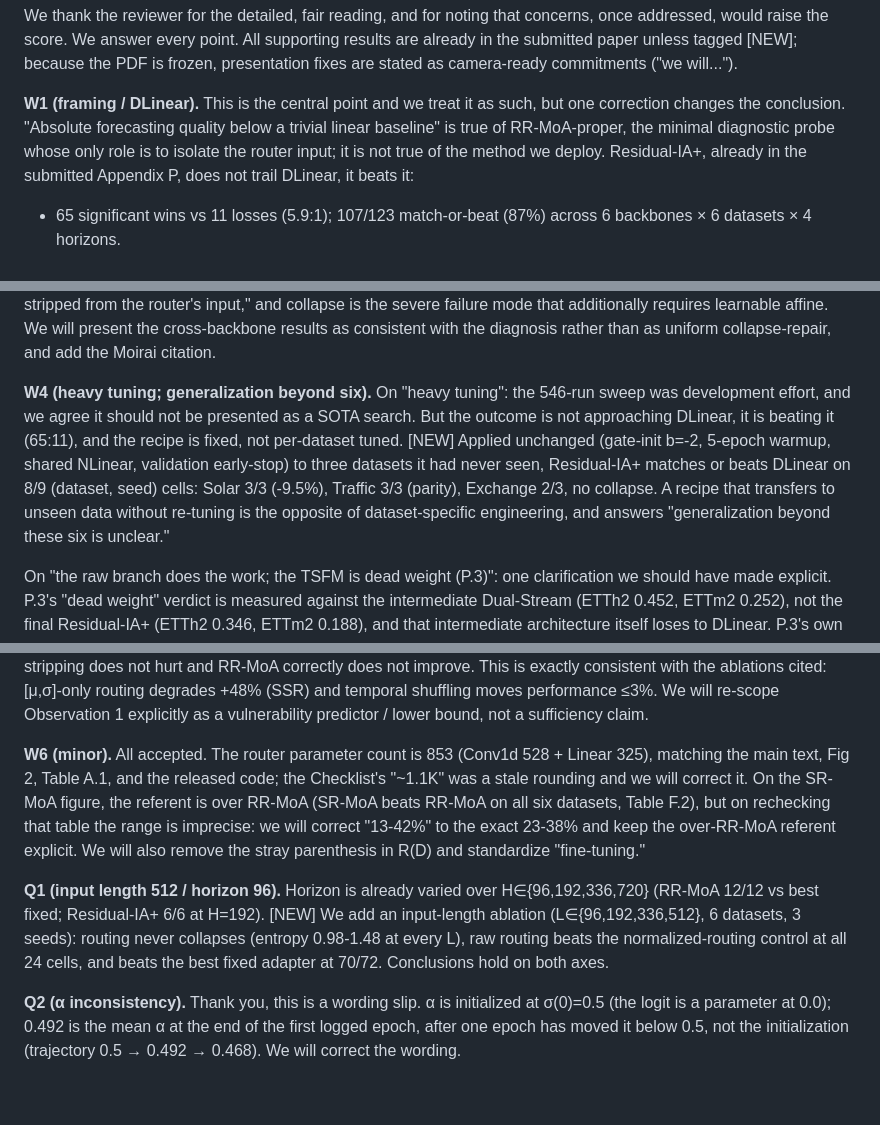
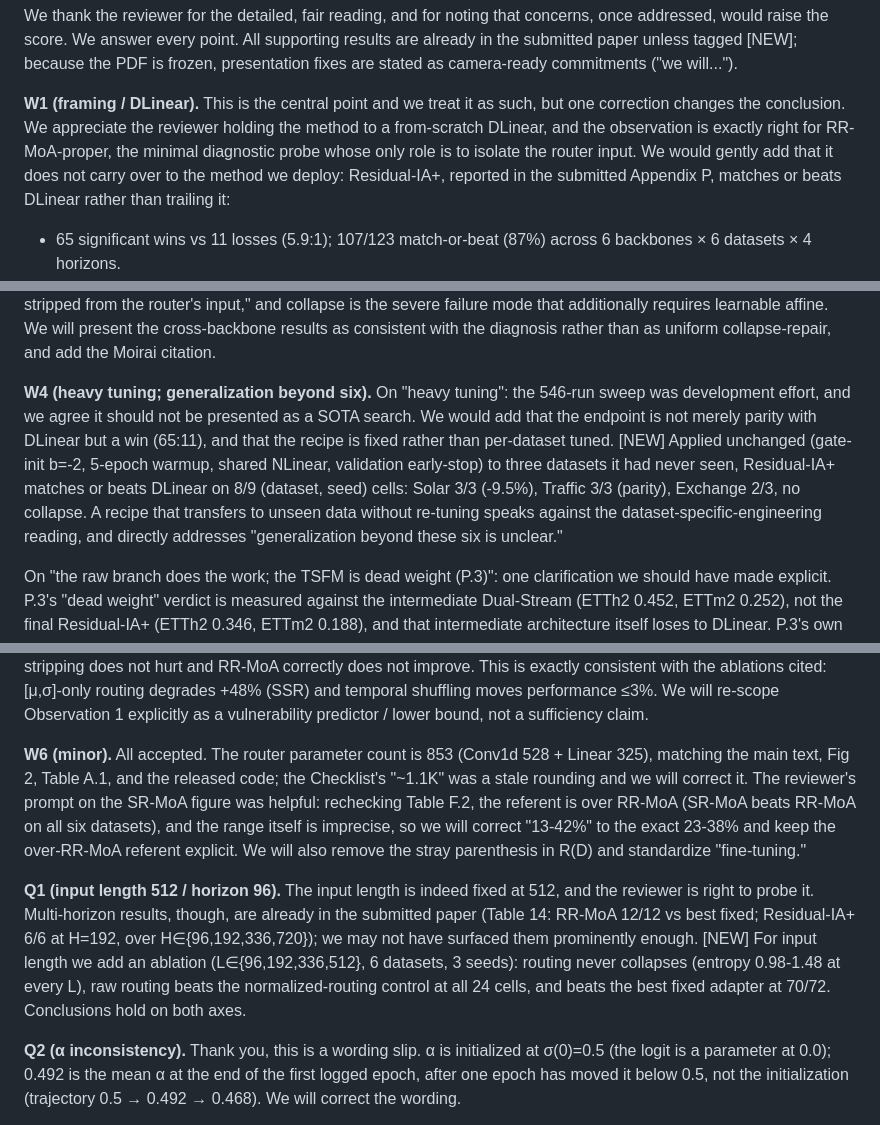
Before and after one commit to henryph24/neuralips26, a Markdown page: rebuttal/response_pm4m.md, 3 parts joined by grey strips. Rendered like a GitHub page; blank space fills up the shorter version.

```diff
--- a/rebuttal/response_pm4m.md
+++ b/rebuttal/response_pm4m.md
@@ -2,7 +2,8 @@
 
 We thank the reviewer for the detailed, fair reading, and for noting that concerns, once addressed, would raise the score. We answer every point. All supporting results are already in the submitted paper unless tagged [NEW]; because the PDF is frozen, presentation fixes are stated as camera-ready commitments ("we will...").
 
-**W1 (framing / DLinear).** This is the central point and we treat it as such, but one correction changes the conclusion. "Absolute forecasting quality below a trivial linear baseline" is true of RR-MoA-proper, the minimal diagnostic probe whose only role is to isolate the router input; it is not true of the method we deploy. Residual-IA+, already in the submitted Appendix P, does not trail DLinear, it beats it:
+**W1 (framing / DLinear).** This is the central point and we treat it as such, but one correction changes the conclusion. We appreciate the reviewer holding the method to a from-scratch DLinear, and the observation is exactly right for RR-MoA-proper, the minimal diagnostic probe whose only role is to isolate the router input. We would gently add that it does not carry over to the method we deploy: Residual-IA+, reported in the submitted Appendix P, matches or beats DLinear rather than trailing it:
+
 - 65 significant wins vs 11 losses (5.9:1); 107/123 match-or-beat (87%) across 6 backbones × 6 datasets × 4 horizons.
 - 6/6 at the H=192 deployment horizon; MOMENT-large 23/24 with zero losses (16 significant wins); Moirai-MoE 15/15 (100%).
 - It dominates on non-stationary data at long horizons (ETTm2 -27.0% at H=720; ETTh2 wins at all four horizons).
@@ -14,15 +15,15 @@ We read the criticism as fair about our framing, not our evidence: we led with "
 
 **W3 (Moirai gains without collapse).** A fair distinction. Moirai applies non-learnable instance normalization (Kim et al. 2022, i.e. RevIN) to inputs/outputs, stripping the same per-window location-scale we study, minus the learnable affine. Raw routing recovers the stripped signal there by the same input-side mechanism, while the absence of learnable affine is exactly why AdaMix does not collapse on Moirai: the sudden collapse is driven by gradient co-adaptation and requires a learnable affine. The unified claim is "raw routing helps whenever per-window statistics are stripped from the router's input," and collapse is the severe failure mode that additionally requires learnable affine. We will present the cross-backbone results as consistent with the diagnosis rather than as uniform collapse-repair, and add the Moirai citation.
 
-**W4 (heavy tuning; generalization beyond six).** On "heavy tuning": the 546-run sweep was development effort, and we agree it should not be presented as a SOTA search. But the outcome is not approaching DLinear, it is beating it (65:11), and the recipe is fixed, not per-dataset tuned. [NEW] Applied unchanged (gate-init b=-2, 5-epoch warmup, shared NLinear, validation early-stop) to three datasets it had never seen, Residual-IA+ matches or beats DLinear on 8/9 (dataset, seed) cells: Solar 3/3 (-9.5%), Traffic 3/3 (parity), Exchange 2/3, no collapse. A recipe that transfers to unseen data without re-tuning is the opposite of dataset-specific engineering, and answers "generalization beyond these six is unclear."
+**W4 (heavy tuning; generalization beyond six).** On "heavy tuning": the 546-run sweep was development effort, and we agree it should not be presented as a SOTA search. We would add that the endpoint is not merely parity with DLinear but a win (65:11), and that the recipe is fixed rather than per-dataset tuned. [NEW] Applied unchanged (gate-init b=-2, 5-epoch warmup, shared NLinear, validation early-stop) to three datasets it had never seen, Residual-IA+ matches or beats DLinear on 8/9 (dataset, seed) cells: Solar 3/3 (-9.5%), Traffic 3/3 (parity), Exchange 2/3, no collapse. A recipe that transfers to unseen data without re-tuning speaks against the dataset-specific-engineering reading, and directly addresses "generalization beyond these six is unclear."
 
 On "the raw branch does the work; the TSFM is dead weight (P.3)": one clarification we should have made explicit. P.3's "dead weight" verdict is measured against the intermediate Dual-Stream (ETTh2 0.452, ETTm2 0.252), not the final Residual-IA+ (ETTh2 0.346, ETTm2 0.188), and that intermediate architecture itself loses to DLinear. P.3's own backbone-free Raw-MLP MoE loses to DLinear by +11.2% on all six datasets: remove the TSFM and you fall behind DLinear; it is the TSFM-inclusive Residual-IA+ that gets ahead. [NEW] We ran the clean isolation directly, Residual-IA+ vs an identical-budget backbone-free Raw-MLP MoE, holding the raw branch fixed and toggling only the backbone, at H=192 (where the paper reports the backbone contributes maximally): Residual-IA+ wins 18/18 (mean -11.8%), including ETTh2/ETTm2/Electricity, the very datasets flagged as dead-weight at H=96, while still matching or beating a 49K DLinear. The backbone's contribution is therefore horizon-dependent: small at H=96 on linear-dominated data, decisively positive at H≥192.
 
 **W5 ((μ,σ) tension).** The tension is real, and re-scoping Observation 1 resolves it: R(D) is the ratio of routing-discriminative variance in the instance-norm-removable component (location-scale) to that in the surviving component (shape), not a claim that (μ,σ) is the whole routing signal. When the ratio is high, stripping (μ,σ) removes most of the routing signal and routing collapses; when it is low (Traffic, R=0.14) the signal lives in the surviving shape, so stripping does not hurt and RR-MoA correctly does not improve. This is exactly consistent with the ablations cited: [μ,σ]-only routing degrades +48% (SSR) and temporal shuffling moves performance ≤3%. We will re-scope Observation 1 explicitly as a vulnerability predictor / lower bound, not a sufficiency claim.
 
-**W6 (minor).** All accepted. The router parameter count is 853 (Conv1d 528 + Linear 325), matching the main text, Fig 2, Table A.1, and the released code; the Checklist's "~1.1K" was a stale rounding and we will correct it. On the SR-MoA figure, the referent is over RR-MoA (SR-MoA beats RR-MoA on all six datasets, Table F.2), but on rechecking that table the range is imprecise: we will correct "13-42%" to the exact 23-38% and keep the over-RR-MoA referent explicit. We will also remove the stray parenthesis in R(D) and standardize "fine-tuning."
+**W6 (minor).** All accepted. The router parameter count is 853 (Conv1d 528 + Linear 325), matching the main text, Fig 2, Table A.1, and the released code; the Checklist's "~1.1K" was a stale rounding and we will correct it. The reviewer's prompt on the SR-MoA figure was helpful: rechecking Table F.2, the referent is over RR-MoA (SR-MoA beats RR-MoA on all six datasets), and the range itself is imprecise, so we will correct "13-42%" to the exact 23-38% and keep the over-RR-MoA referent explicit. We will also remove the stray parenthesis in R(D) and standardize "fine-tuning."
 
-**Q1 (input length 512 / horizon 96).** Horizon is already varied over H∈{96,192,336,720} (RR-MoA 12/12 vs best fixed; Residual-IA+ 6/6 at H=192). [NEW] We add an input-length ablation (L∈{96,192,336,512}, 6 datasets, 3 seeds): routing never collapses (entropy 0.98-1.48 at every L), raw routing beats the normalized-routing control at all 24 cells, and beats the best fixed adapter at 70/72. Conclusions hold on both axes.
+**Q1 (input length 512 / horizon 96).** The input length is indeed fixed at 512, and the reviewer is right to probe it. Multi-horizon results, though, are already in the submitted paper (Table 14: RR-MoA 12/12 vs best fixed; Residual-IA+ 6/6 at H=192, over H∈{96,192,336,720}); we may not have surfaced them prominently enough. [NEW] For input length we add an ablation (L∈{96,192,336,512}, 6 datasets, 3 seeds): routing never collapses (entropy 0.98-1.48 at every L), raw routing beats the normalized-routing control at all 24 cells, and beats the best fixed adapter at 70/72. Conclusions hold on both axes.
 
 **Q2 (α inconsistency).** Thank you, this is a wording slip. α is initialized at σ(0)=0.5 (the logit is a parameter at 0.0); 0.492 is the mean α at the end of the first logged epoch, after one epoch has moved it below 0.5, not the initialization (trajectory 0.5 → 0.492 → 0.468). We will correct the wording.
 
```
Also changed, not shown: rebuttal/discussion_8b2z.md (+3 -3 lines), rebuttal/response_8b2z.md (+6 -6 lines).
